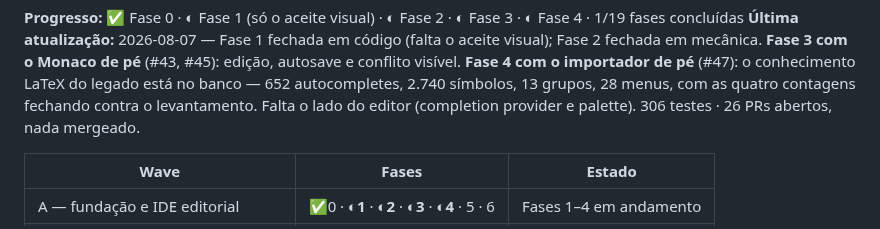
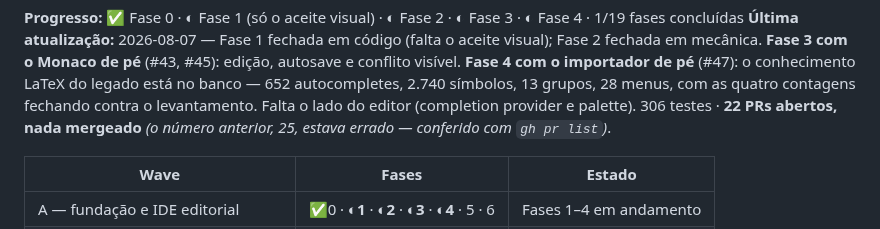
Before and after one commit to ChicoFigueiredo/LatexBookBank, a Markdown page: docs/_atual/_checklist.md, the part around the change. Drawn GitHub-style.

Commit message:
docs: corrigir a contagem de PRs abertas no checklist
Estava 25; o `gh pr list` diz 22. Um checklist que erra para mais é tão ruim
quanto um que erra para menos.

Co-Authored-By: Claude Opus 5 (1M context) <noreply@anthropic.com>

```diff
--- a/docs/_atual/_checklist.md
+++ b/docs/_atual/_checklist.md
@@ -27,7 +27,7 @@ fechada em mecânica. **Fase 3 com o Monaco de pé** (#43, #45): edição, autos
 visível. **Fase 4 com o importador de pé** (#47): o conhecimento LaTeX do legado está no banco —
 652 autocompletes, 2.740 símbolos, 13 grupos, 28 menus, com as quatro contagens fechando contra o
 levantamento. Falta o lado do editor (completion provider e palette).
-306 testes · 26 PRs abertos, nada mergeado.
+306 testes · **22 PRs abertos, nada mergeado** *(o número anterior, 25, estava errado — conferido com `gh pr list`)*.
 
 | Wave | Fases | Estado |
 |---|---|---|
```
